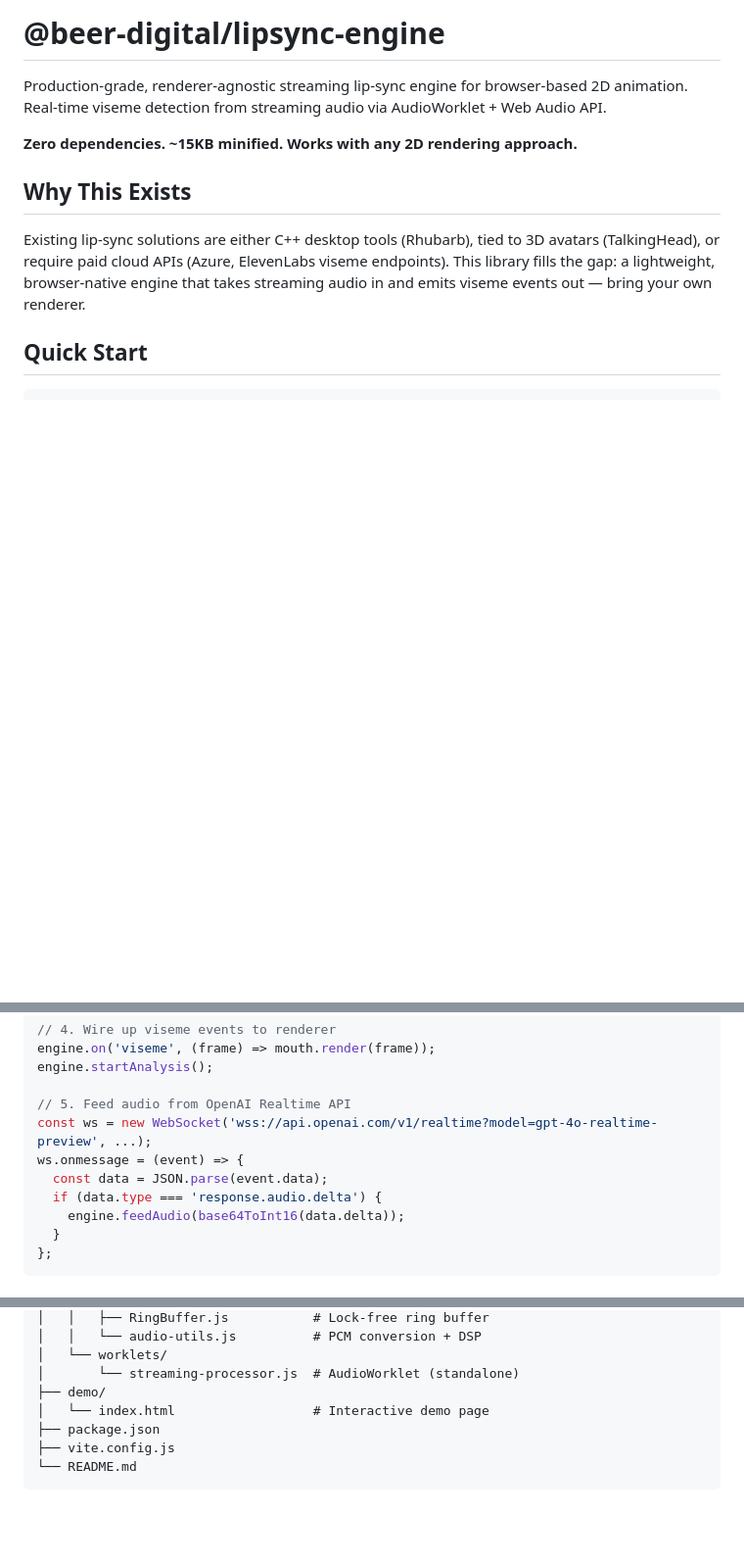
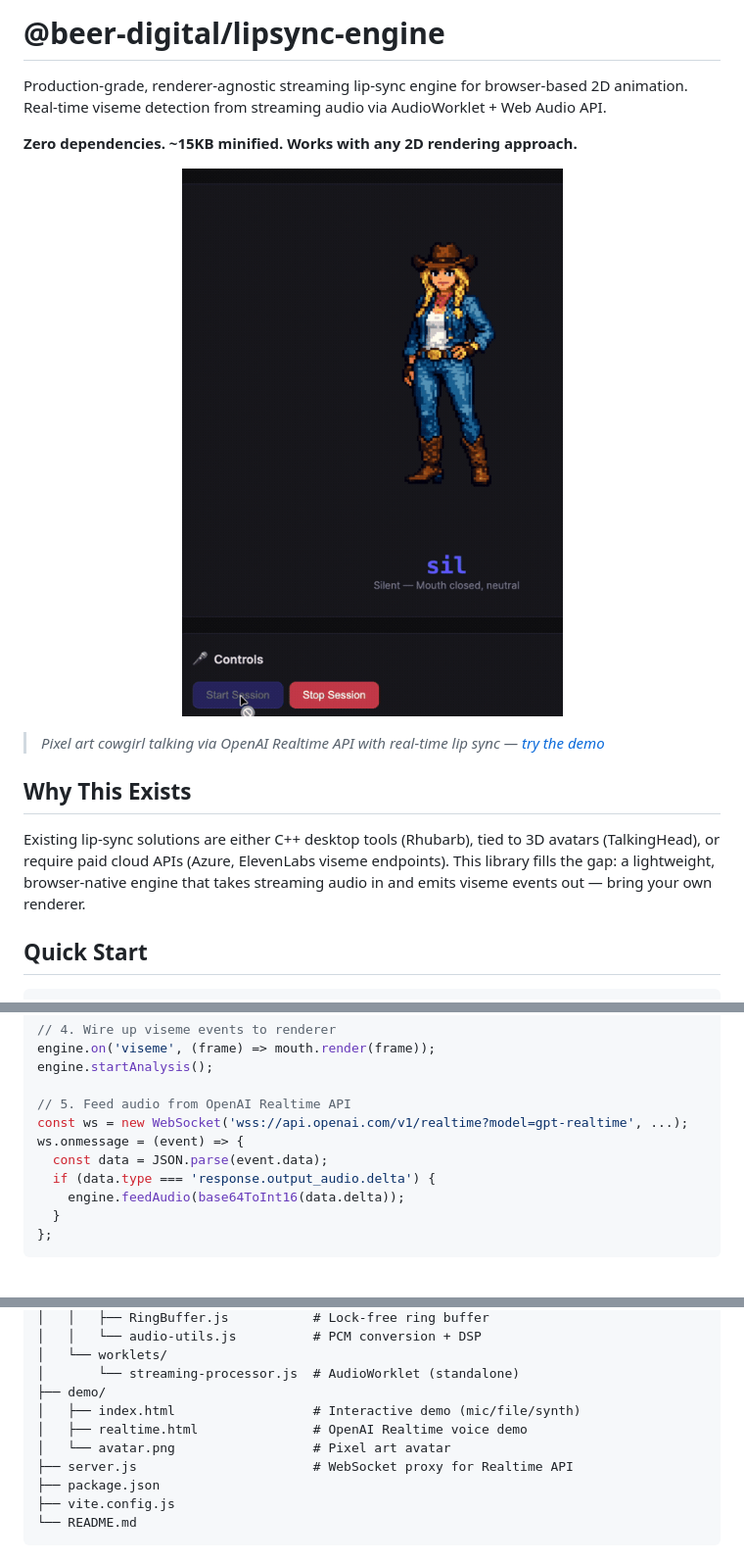
Before and after one commit to RenanMarcel/lipsync-engine, a Markdown page: README.md, 3 parts joined by grey strips. Shown at 98% size. Rendered like a GitHub page; pictures changed too: demo/demo.gif (added); blank space fills up the shorter version.

```diff
--- a/README.md
+++ b/README.md
@@ -3,6 +3,12 @@
 Production-grade, renderer-agnostic streaming lip-sync engine for browser-based 2D animation. Real-time viseme detection from streaming audio via AudioWorklet + Web Audio API.
 
 **Zero dependencies. ~15KB minified. Works with any 2D rendering approach.**
+
+<p align="center">
+  <img src="demo/demo.gif" alt="LipSync Engine — OpenAI Realtime voice conversation with real-time lip sync" width="600">
+</p>
+
+> *Pixel art cowgirl talking via OpenAI Realtime API with real-time lip sync — [try the demo](#demos)*
 
 ## Why This Exists
 
@@ -41,10 +47,10 @@ engine.on('viseme', (frame) => mouth.render(frame));
 engine.startAnalysis();
 
 // 5. Feed audio from OpenAI Realtime API
-const ws = new WebSocket('wss://api.openai.com/v1/realtime?model=gpt-4o-realtime-preview', ...);
+const ws = new WebSocket('wss://api.openai.com/v1/realtime?model=gpt-realtime', ...);
 ws.onmessage = (event) => {
   const data = JSON.parse(event.data);
-  if (data.type === 'response.audio.delta') {
+  if (data.type === 'response.output_audio.delta') {
     engine.feedAudio(base64ToInt16(data.delta));
   }
 };
@@ -370,7 +396,10 @@ lipsync-engine/
 │   └── worklets/
 │       └── streaming-processor.js  # AudioWorklet (standalone)
 ├── demo/
-│   └── index.html                  # Interactive demo page
+│   ├── index.html                  # Interactive demo (mic/file/synth)
+│   ├── realtime.html               # OpenAI Realtime voice demo
+│   └── avatar.png                  # Pixel art avatar
+├── server.js                       # WebSocket proxy for Realtime API
 ├── package.json
 ├── vite.config.js
 └── README.md
```
Also changed, not shown: other parts of README.md (+28 -8 lines).
